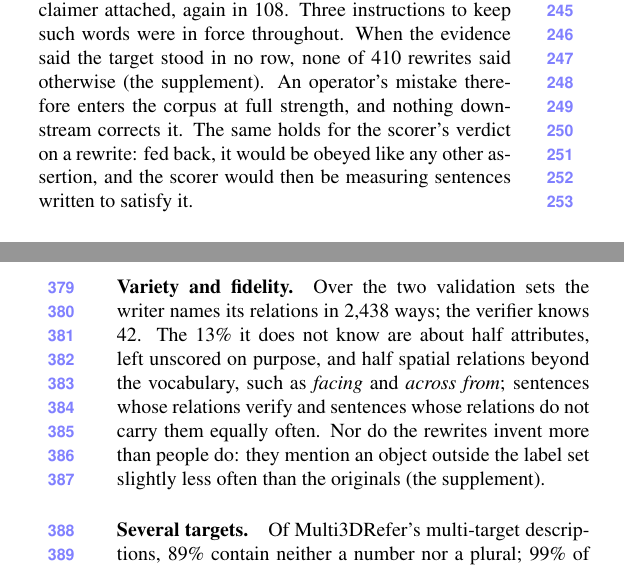
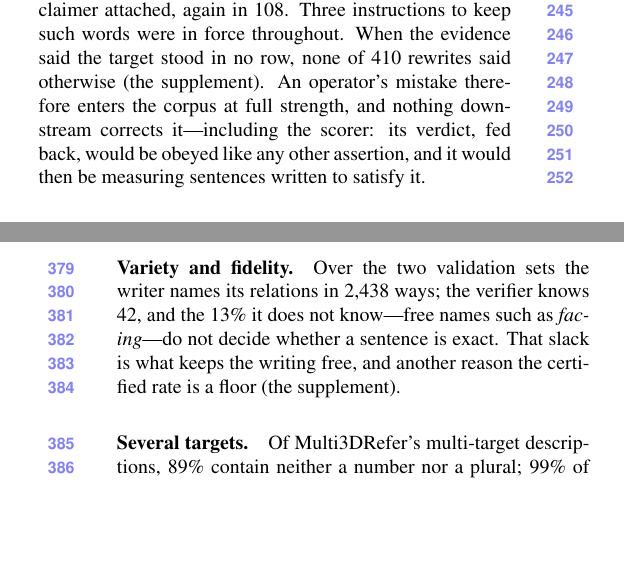
Before and after one commit to sujiez/Seshat-Star-paper, a LaTeX paper (main.tex, which reads sec/3_pipeline.tex, sec/5_data_results.tex): two parts of the columns of pages 4 and 6 of 7, joined at a grey line, cut so that both start at the same text, the shorter picture padded with empty space. Compiled offline with pdfLaTeX.

Commit message:
sec/3: person not reader; feedback tied to the same obedience; sec/4: rigidity as the lower-bound direction; sec/5: 13% as flexibility and floor
Co-authored-by: Cursor <cursoragent@cursor.com>

```diff
--- a/sec/3_pipeline.tex
+++ b/sec/3_pipeline.tex
@@ -61,8 +61,7 @@ We run the pipeline over ScanRefer, Multi3DRefer, Nr3D and Sr3D in full, except
 Told that our label lookup found nothing in the scene for a word of the original sentence, the writer kept that word in 22 of 114 cases; told nothing, in 108; told the same with a disclaimer attached, again in 108.
 Three instructions to keep such words were in force throughout.
 When the evidence said the target stood in no row, none of 410 rewrites said otherwise (\supp{supp:writer}).
-An operator's mistake therefore enters the corpus at full strength, and nothing downstream corrects it.
-The same holds for the scorer's verdict on a rewrite: fed back, it would be obeyed like any other assertion, and the scorer would then be measuring sentences written to satisfy it.
+An operator's mistake therefore enters the corpus at full strength, and nothing downstream corrects it---including the scorer: its verdict, fed back, would be obeyed like any other assertion, and it would then be measuring sentences written to satisfy it.
 
 \paragraph{What is guaranteed and what is measured.}
 Of the four properties in our title, one holds by construction.
--- a/sec/5_data_results.tex
+++ b/sec/5_data_results.tex
@@ -39,9 +39,8 @@ The reason the reader most often gives for an unbound clause in the originals is
 The rewrites use \emph{left} and \emph{right} half as often, 293 clauses, and 277 of them name the standpoint.
 
 \paragraph{Variety and fidelity.}
-Over the two validation sets the writer names its relations in 2,438 ways; the verifier knows 42.
-The 13\% it does not know are about half attributes, left unscored on purpose, and half spatial relations beyond the vocabulary, such as \emph{facing} and \emph{across from}; sentences whose relations verify and sentences whose relations do not carry them equally often.
-Nor do the rewrites invent more than people do: they mention an object outside the label set slightly less often than the originals (\supp{supp:data}).
+Over the two validation sets the writer names its relations in 2,438 ways; the verifier knows 42, and the 13\% it does not know---free names such as \emph{facing}---do not decide whether a sentence is exact.
+That slack is what keeps the writing free, and another reason the certified rate is a floor (\supp{supp:data}).
 
 \paragraph{Several targets.}
 Of Multi3DRefer's multi-target descriptions, 89\% contain neither a number nor a plural; 99\% of their rewrites state how many objects are meant.
```
Also changed, not shown: sec/4_scorer.tex (+1 -1 lines), sec/3_pipeline.tex (4 more changed lines).
